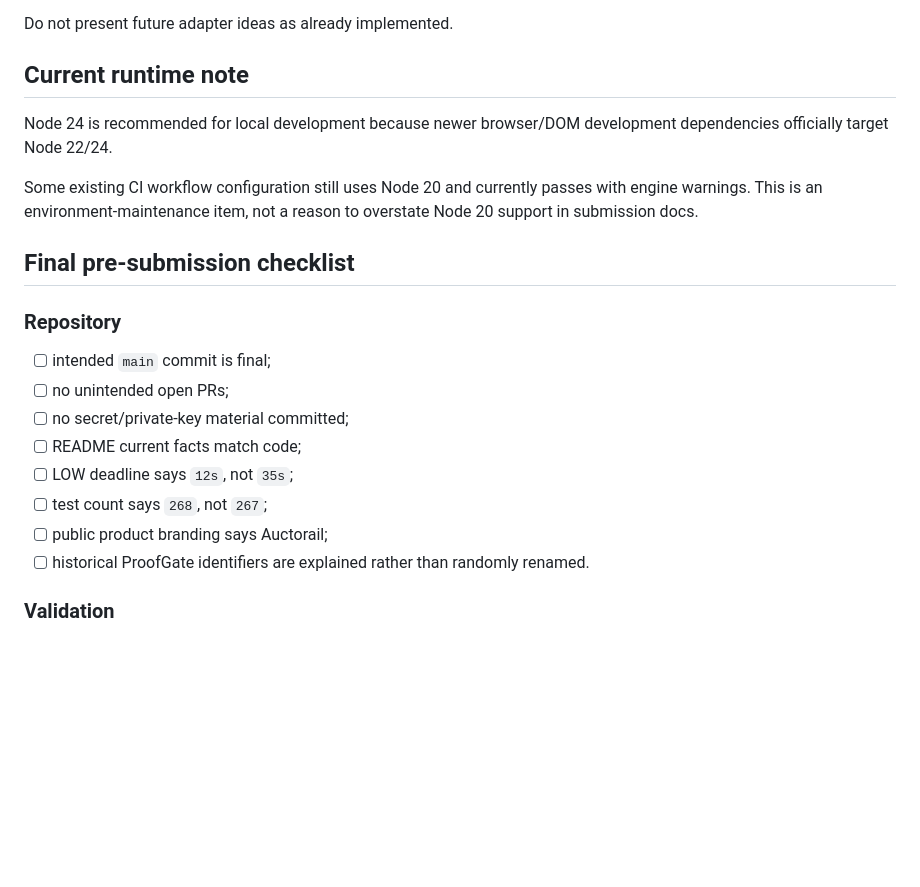
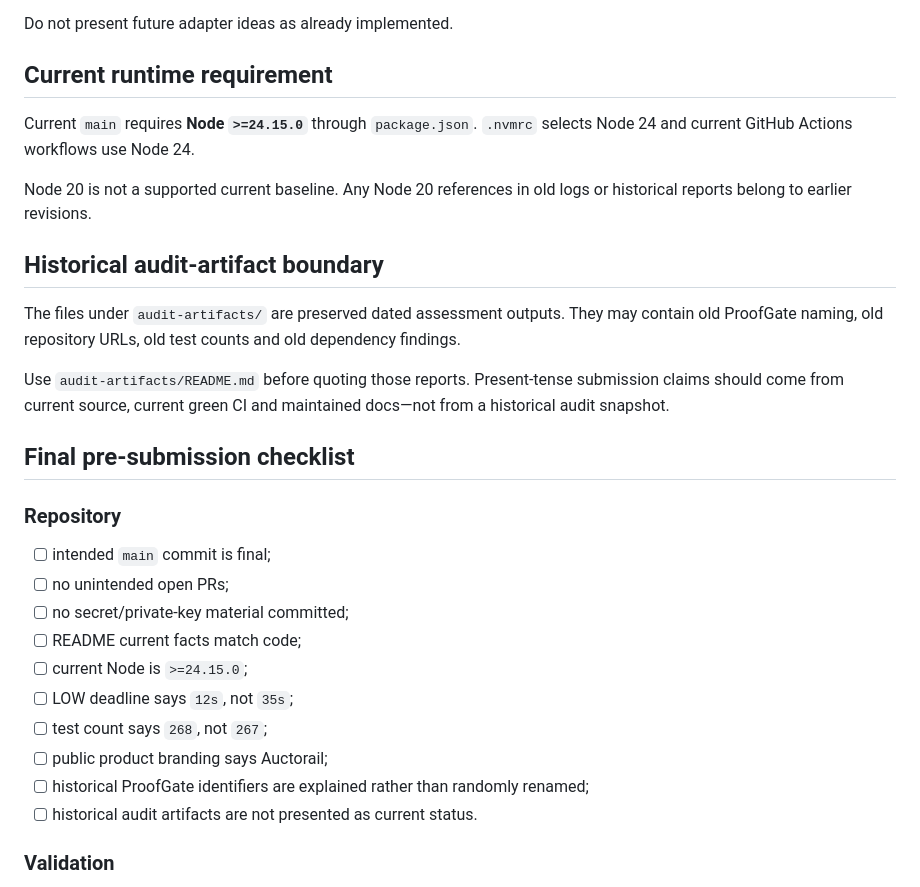
Before and after one commit to emmy16-glitch/auctorail, a Markdown page: docs/FINAL_SUBMISSION.md, the part around the change. Drawn GitHub-style; blank space fills up the shorter version.

Commit message:
docs: align final submission runtime facts

```diff
--- a/docs/FINAL_SUBMISSION.md
+++ b/docs/FINAL_SUBMISSION.md
@@ -310,11 +310,17 @@ Possible additional protected adapters:
 
 Do not present future adapter ideas as already implemented.
 
-## Current runtime note
+## Current runtime requirement
 
-Node 24 is recommended for local development because newer browser/DOM development dependencies officially target Node 22/24.
+Current `main` requires **Node `>=24.15.0`** through `package.json`. `.nvmrc` selects Node 24 and current GitHub Actions workflows use Node 24.
 
-Some existing CI workflow configuration still uses Node 20 and currently passes with engine warnings. This is an environment-maintenance item, not a reason to overstate Node 20 support in submission docs.
+Node 20 is not a supported current baseline. Any Node 20 references in old logs or historical reports belong to earlier revisions.
+
+## Historical audit-artifact boundary
+
+The files under `audit-artifacts/` are preserved dated assessment outputs. They may contain old ProofGate naming, old repository URLs, old test counts and old dependency findings.
+
+Use `audit-artifacts/README.md` before quoting those reports. Present-tense submission claims should come from current source, current green CI and maintained docs—not from a historical audit snapshot.
 
 ## Final pre-submission checklist
 
@@ -324,10 +330,12 @@ Some existing CI workflow configuration still uses Node 20 and currently passes
 - [ ] no unintended open PRs;
 - [ ] no secret/private-key material committed;
 - [ ] README current facts match code;
+- [ ] current Node is `>=24.15.0`;
 - [ ] LOW deadline says `12s`, not `35s`;
 - [ ] test count says `268`, not `267`;
 - [ ] public product branding says Auctorail;
-- [ ] historical ProofGate identifiers are explained rather than randomly renamed.
+- [ ] historical ProofGate identifiers are explained rather than randomly renamed;
+- [ ] historical audit artifacts are not presented as current status.
 
 ### Validation
 
```
